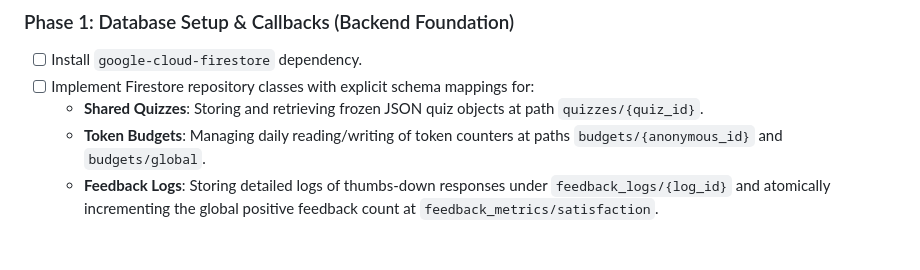
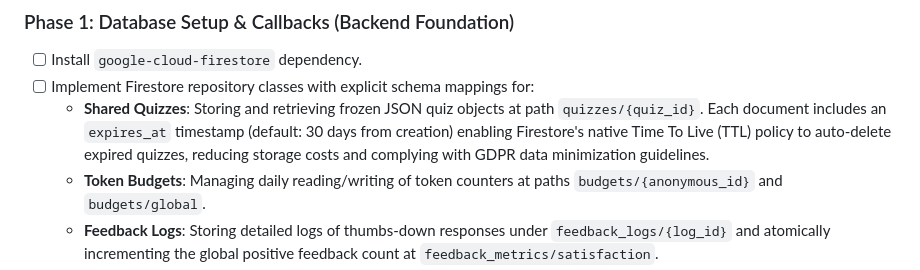
Before and after one commit to leomuf/foxquiz, a Markdown page: specs/implementation_plan.md, the part around the change. Drawn GitHub-style; blank space fills up the shorter version.

```diff
--- a/specs/implementation_plan.md
+++ b/specs/implementation_plan.md
@@ -77,7 +77,7 @@ graph TD
 ### Phase 1: Database Setup & Callbacks (Backend Foundation)
 - [ ] Install `google-cloud-firestore` dependency.
 - [ ] Implement Firestore repository classes with explicit schema mappings for:
-  - **Shared Quizzes**: Storing and retrieving frozen JSON quiz objects at path `quizzes/{quiz_id}`.
+  - **Shared Quizzes**: Storing and retrieving frozen JSON quiz objects at path `quizzes/{quiz_id}`. Each document includes an `expires_at` timestamp (default: 30 days from creation) enabling Firestore's native Time To Live (TTL) policy to auto-delete expired quizzes, reducing storage costs and complying with GDPR data minimization guidelines.
   - **Token Budgets**: Managing daily reading/writing of token counters at paths `budgets/{anonymous_id}` and `budgets/global`.
   - **Feedback Logs**: Storing detailed logs of thumbs-down responses under `feedback_logs/{log_id}` and atomically incrementing the global positive feedback count at `feedback_metrics/satisfaction`.
   - **Dynamic Security Configuration**: Fetching dynamic parameters from the private configuration document `system_config/security`. Document schema must map to:
```
Also changed, not shown: README.md (+9 -0 lines).
